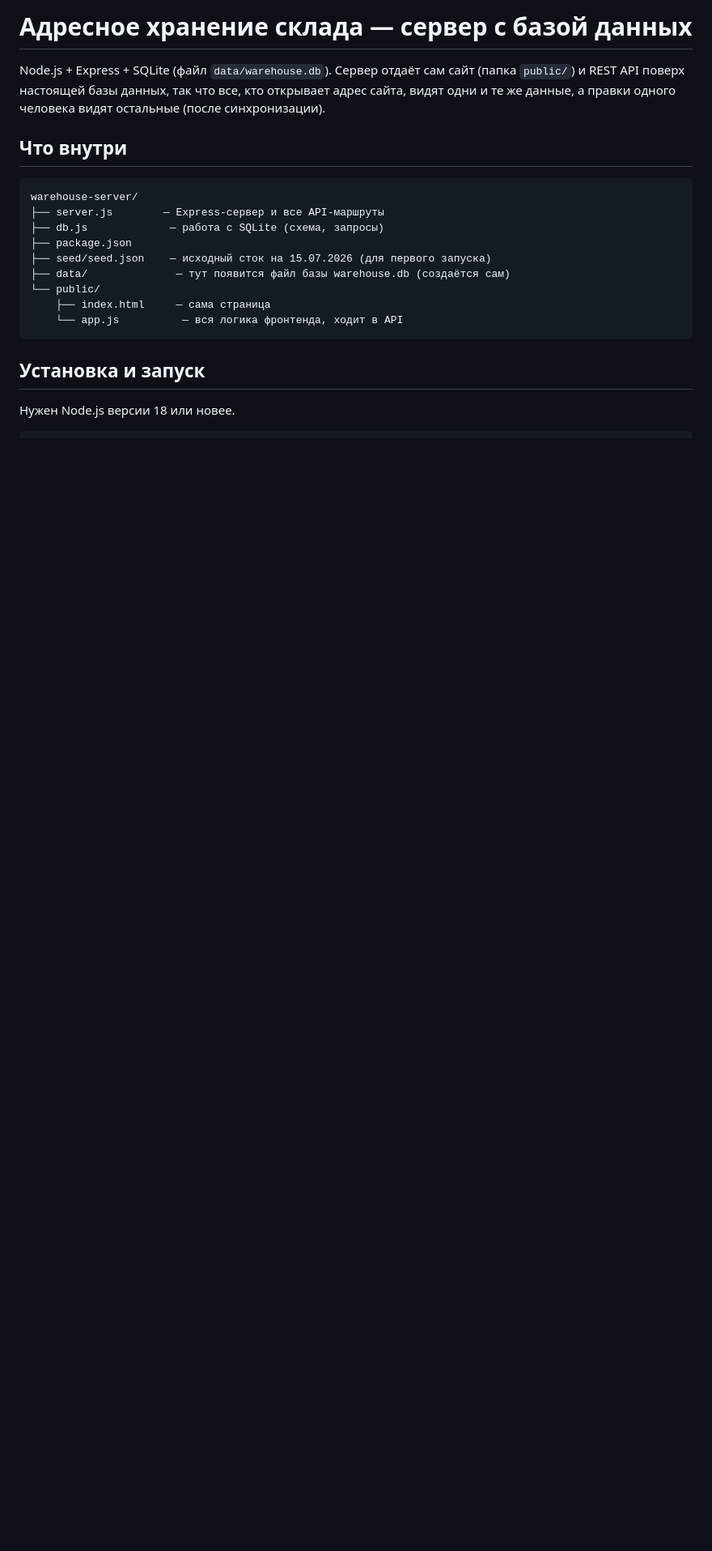
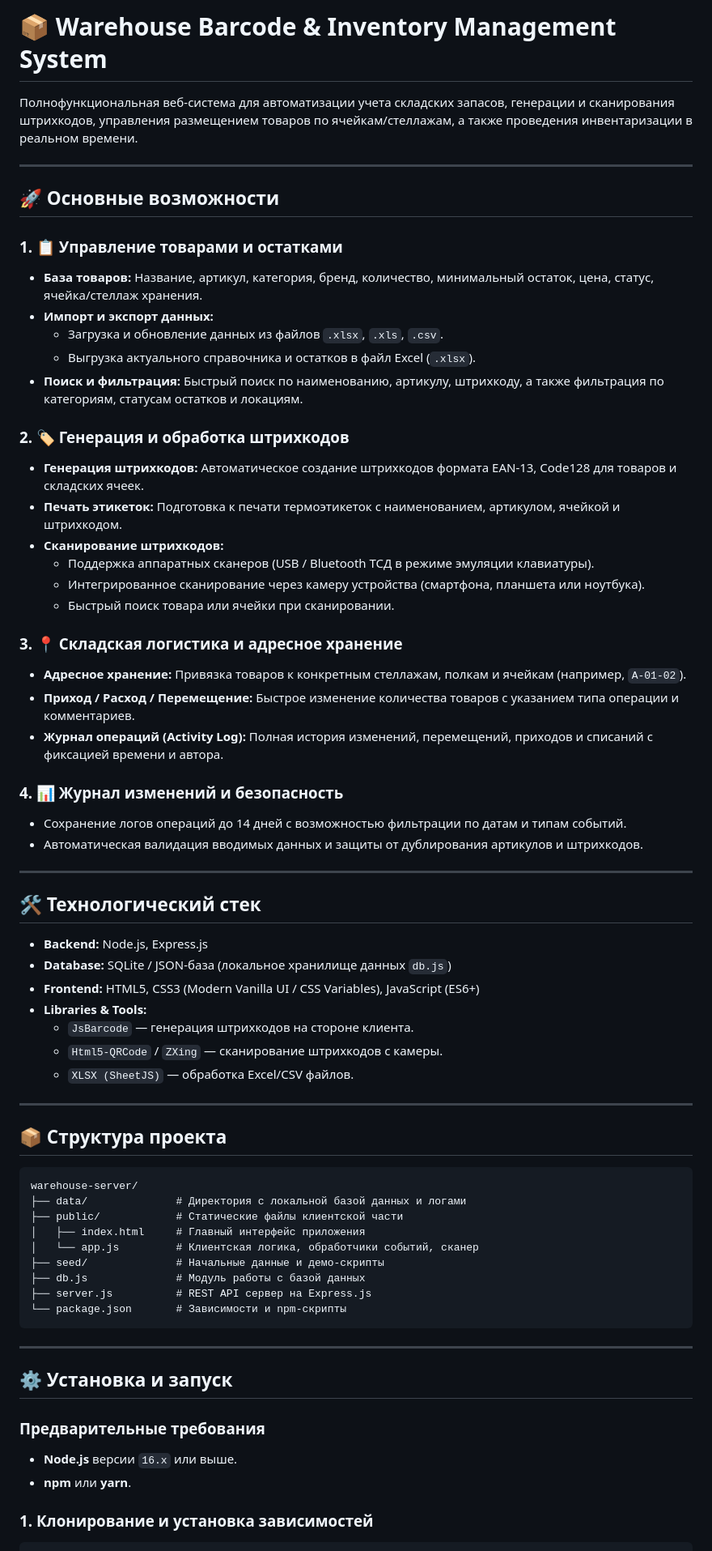
Before and after one commit to xsibn/storage, a Markdown page: README.md, the part around one of its changes. Shown at 81% size. Rendered like a GitHub page; blank space fills up the shorter version.

Commit message:
new README

````diff
--- a/README.md
+++ b/README.md
@@ -1,26 +1,70 @@
-# Адресное хранение склада — сервер с базой данных
+# 📦 Warehouse Barcode & Inventory Management System
 
-Node.js + Express + SQLite (файл `data/warehouse.db`). Сервер отдаёт сам сайт
-(папка `public/`) и REST API поверх настоящей базы данных, так что все, кто
-открывает адрес сайта, видят одни и те же данные, а правки одного человека
-видят остальные (после синхронизации).
+Полнофункциональная веб-система для автоматизации учета складских запасов, генерации и сканирования штрихкодов, управления размещением товаров по ячейкам/стеллажам, а также проведения инвентаризации в реальном времени.
 
-## Что внутри
+---
 
-```
+## 🚀 Основные возможности
+
+### 1. 📋 Управление товарами и остатками
+* **База товаров:** Название, артикул, категория, бренд, количество, минимальный остаток, цена, статус, ячейка/стеллаж хранения.
+* **Импорт и экспорт данных:**
+  * Загрузка и обновление данных из файлов `.xlsx`, `.xls`, `.csv`.
+  * Выгрузка актуального справочника и остатков в файл Excel (`.xlsx`).
+* **Поиск и фильтрация:** Быстрый поиск по наименованию, артикулу, штрихкоду, а также фильтрация по категориям, статусам остатков и локациям.
+
+### 2. 🏷️ Генерация и обработка штрихкодов
+* **Генерация штрихкодов:** Автоматическое создание штрихкодов формата EAN-13, Code128 для товаров и складских ячеек.
+* **Печать этикеток:** Подготовка к печати термоэтикеток с наименованием, артикулом, ячейкой и штрихкодом.
+* **Сканирование штрихкодов:**
+  * Поддержка аппаратных сканеров (USB / Bluetooth ТСД в режиме эмуляции клавиатуры).
+  * Интегрированное сканирование через камеру устройства (смартфона, планшета или ноутбука).
+  * Быстрый поиск товара или ячейки при сканировании.
+
+### 3. 📍 Складская логистика и адресное хранение
+* **Адресное хранение:** Привязка товаров к конкретным стеллажам, полкам и ячейкам (например, `A-01-02`).
+* **Приход / Расход / Перемещение:** Быстрое изменение количества товаров с указанием типа операции и комментариев.
+* **Журнал операций (Activity Log):** Полная история изменений, перемещений, приходов и списаний с фиксацией времени и автора.
+
+### 4. 📊 Журнал изменений и безопасность
+* Сохранение логов операций до 14 дней с возможностью фильтрации по датам и типам событий.
+* Автоматическая валидация вводимых данных и защиты от дублирования артикулов и штрихкодов.
+
+---
+
+## 🛠️ Технологический стек
+
+* **Backend:** Node.js, Express.js
+* **Database:** SQLite / JSON-база (локальное хранилище данных `db.js`)
+* **Frontend:** HTML5, CSS3 (Modern Vanilla UI / CSS Variables), JavaScript (ES6+)
+* **Libraries & Tools:**
+  * `JsBarcode` — генерация штрихкодов на стороне клиента.
+  * `Html5-QRCode` / `ZXing` — сканирование штрихкодов с камеры.
+  * `XLSX (SheetJS)` — обработка Excel/CSV файлов.
+
+---
+
+## 📦 Структура проекта
+
+```text
 warehouse-server/
-├── server.js        — Express-сервер и все API-маршруты
-├── db.js             — работа с SQLite (схема, запросы)
-├── package.json
-├── seed/seed.json    — исходный сток на 15.07.2026 (для первого запуска)
-├── data/              — тут появится файл базы warehouse.db (создаётся сам)
-└── public/
-    ├── index.html     — сама страница
-    └── app.js          — вся логика фронтенда, ходит в API
+├── data/              # Директория с локальной базой данных и логами
+├── public/            # Статические файлы клиентской части
+│   ├── index.html     # Главный интерфейс приложения
+│   └── app.js         # Клиентская логика, обработчики событий, сканер
+├── seed/              # Начальные данные и демо-скрипты
+├── db.js              # Модуль работы с базой данных
+├── server.js          # REST API сервер на Express.js
+└── package.json       # Зависимости и npm-скрипты
 ```
 
-## Установка и запуск
+---
 
-Нужен Node.js версии 18 или новее.
+## ⚙️ Установка и запуск
 
+### Предварительные требования
+* **Node.js** версии `16.x` или выше.
+* **npm** или **yarn**.
+
+### 1. Клонирование и установка зависимостей
 ```bash
````
Also changed, not shown: other parts of README.md (+32 -117 lines).
